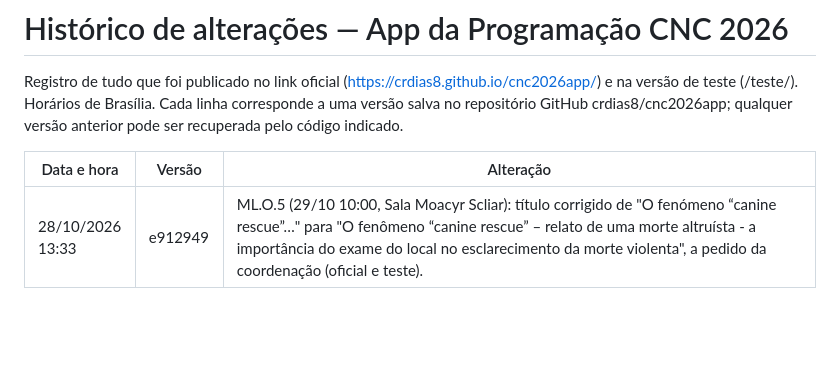
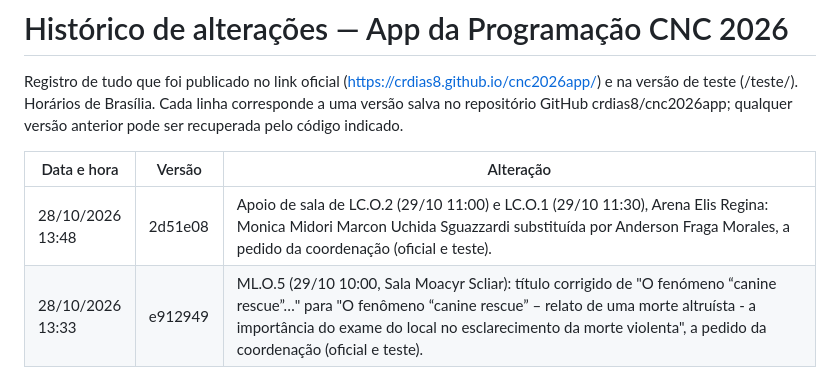
Before and after one commit to crdias8/cnc2026app, a Markdown page: HISTORICO.md, the part around the change. Drawn GitHub-style; blank space fills up the shorter version.

Commit message:
Histórico: apoio LC.O.1/2
Co-Authored-By: Claude Opus 5.5 <noreply@anthropic.com>
Claude-Session: https://claude.ai/code/session_01QpbTdYhaPvXSWS9jUnXZKz

```diff
--- a/HISTORICO.md
+++ b/HISTORICO.md
@@ -4,6 +4,7 @@ Registro de tudo que foi publicado no link oficial (https://crdias8.github.io/cn
 
 | Data e hora | Versão | Alteração |
 |---|---|---|
+| 28/10/2026 13:48 | 2d51e08 | Apoio de sala de LC.O.2 (29/10 11:00) e LC.O.1 (29/10 11:30), Arena Elis Regina: Monica Midori Marcon Uchida Sguazzardi substituída por Anderson Fraga Morales, a pedido da coordenação (oficial e teste). |
 | 28/10/2026 13:33 | e912949 | ML.O.5 (29/10 10:00, Sala Moacyr Scliar): título corrigido de "O fenómeno “canine rescue”…" para "O fenômeno “canine rescue” – relato de uma morte altruísta - a importância do exame do local no esclarecimento da morte violenta", a pedido da coordenação (oficial e teste). |
 | 28/10/2026 12:09 | 4aa569e | Troca de salas da tarde de 28/10, horários mantidos e apoios de sala acompanhando as palestras: 13:30 EF.P.5 Teatro → Iberê Camargo, DF.P.6 Érico Veríssimo → Teatro, GI.P.9 João Simões → Érico Veríssimo, GI.O.13 Iberê Camargo → João Simões; 14:30 BA.P.4 Teatro → Elis Regina, LC.P.4 Elis Regina → Teatro; 16:10 CP.P.4 Teatro → Elis Regina, BA.P.3 Moacyr Scliar → Teatro, EX.7 Elis Regina → Moacyr Scliar; 17:10 BA.P.8 Teatro → Elis Regina, LC.P.6 Érico Veríssimo → Teatro, ML.P.7 Elis Regina → Érico Veríssimo. Aviso automático de mudança de sala para quem havia favoritado essas atividades antes da mudança. A pedido da coordenação (oficial e teste). |
 | 28/10/2026 11:45 | da6f002 | Painel: lotação das salas atualizada para o alerta de 90% — Arena Elis Regina 77 (antes 90), Auditório Augusto Meyer 42 (120), João Simões Lopes Neto 35 (50), Iberê Camargo 44 (65), Mário Quintana 54 (70), Moacyr Scliar 45 (65), Érico Veríssimo 134 (230), Dyonélio Machado 52 (65), Josué Guimarães 64 (60), Alcides Maya 43 (40); Teatro Lupicínio Rodrigues mantido em 340. A pedido da coordenação (o app não muda). |
```
